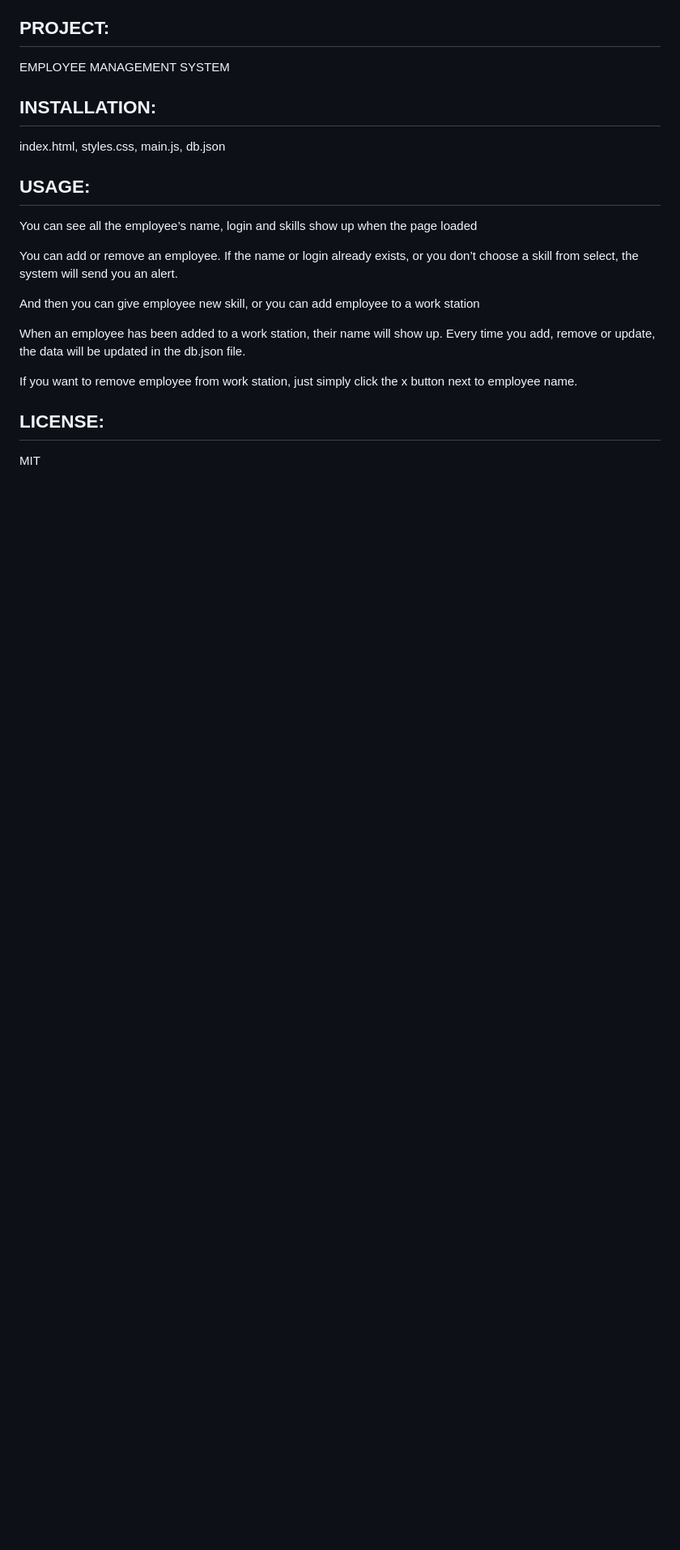
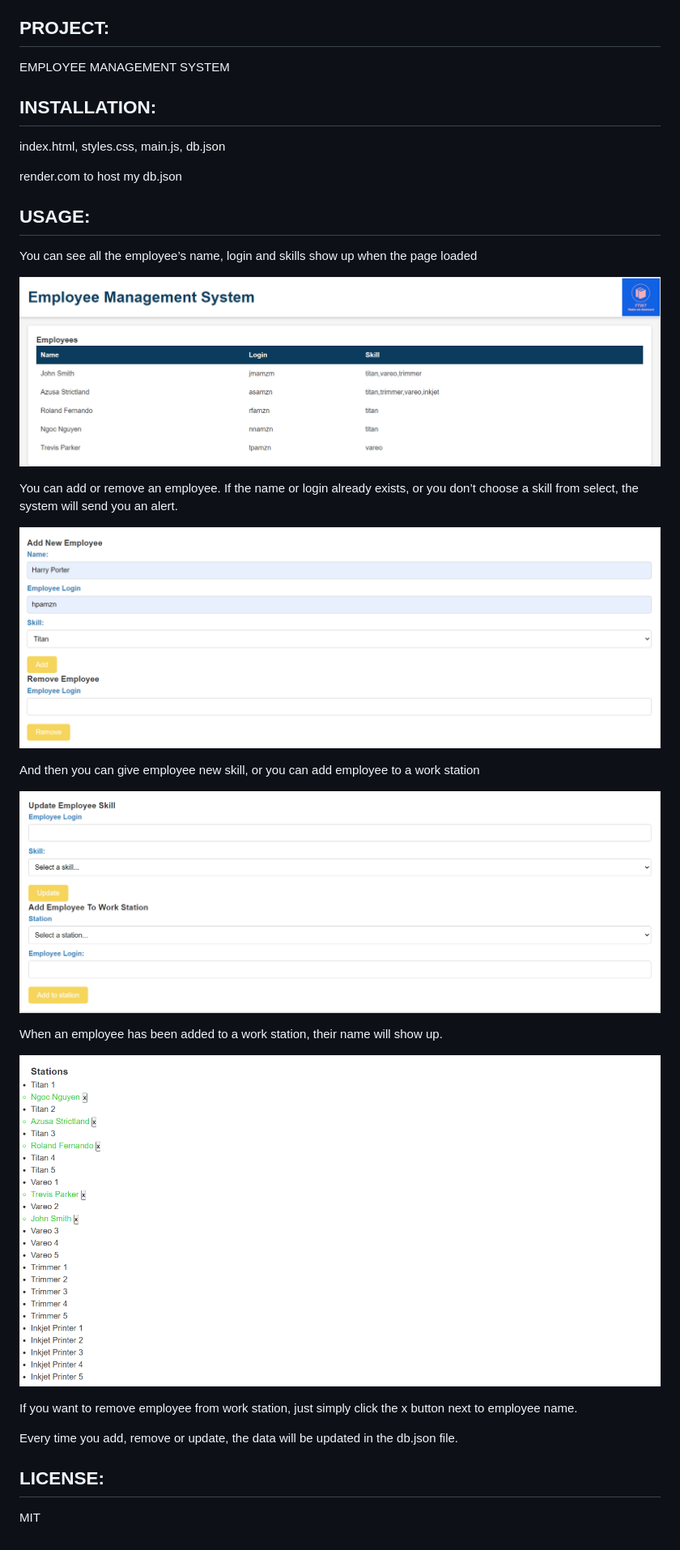
Before and after one commit to nnpk1007/phase-1-project-employee-management-system, a Markdown page: README.md, the part around one of its changes. Shown at 81% size. Drawn GitHub-style; pictures changed too: readme_photo/add-remove.png (added), readme_photo/employees.png (added), readme_photo/station.png (added); blank space fills up the shorter version.

Commit message:
complete readme.md

```diff
--- a/README.md
+++ b/README.md
@@ -10,18 +10,30 @@ EMPLOYEE MANAGEMENT SYSTEM
 
 index.html, styles.css, main.js, db.json
 
+render.com to host my db.json
+
 ## USAGE:
 
 You can see all the employee’s name, login and skills show up when the page loaded
 
+![employees info](/readme_photo/employees.png)
+
 You can add or remove an employee. If the name or login already exists, or you don’t choose a skill from select, the system will send you an alert.
+
+![add-remove employee](/readme_photo/add-remove.png)
 
 And then you can give employee new skill, or you can add employee to a work station
 
+![update new skill or add to work station](/readme_photo/update.png)
+
 When an employee has been added to a work station, their name will show up.
+
+![work station](/readme_photo/station.png)
+
+If you want to remove employee from work station, just simply click the x button next to employee name.
+
 Every time you add, remove or update, the data will be updated in the db.json file.
 
-If you want to remove employee from work station, just simply click the x button next to employee name.
 
 ## LICENSE:
 
```
Also changed, not shown: other parts of README.md (+1 -1 lines).
